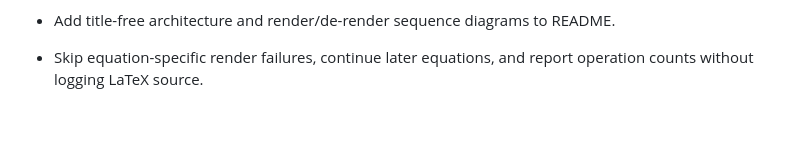
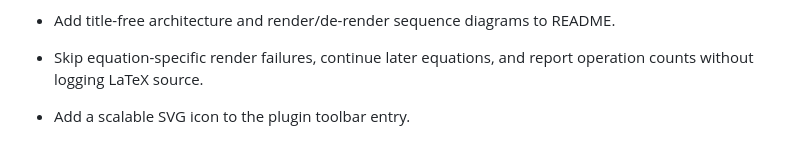
Before and after one commit to nashirabbash/LatexRenderer, a Markdown page: CHANGELOG.md, the part around the change. Rendered like a GitHub page; blank space fills up the shorter version.

```diff
--- a/CHANGELOG.md
+++ b/CHANGELOG.md
@@ -18,3 +18,4 @@
 - Document installation, development, supported markers, and MIT/third-party license boundaries.
 - Add title-free architecture and render/de-render sequence diagrams to README.
 - Skip equation-specific render failures, continue later equations, and report operation counts without logging LaTeX source.
+- Add a scalable SVG icon to the plugin toolbar entry.
```
Also changed, not shown: README.md (+4 -1 lines), plugin/resources/icon.png (added), 2 other files.
